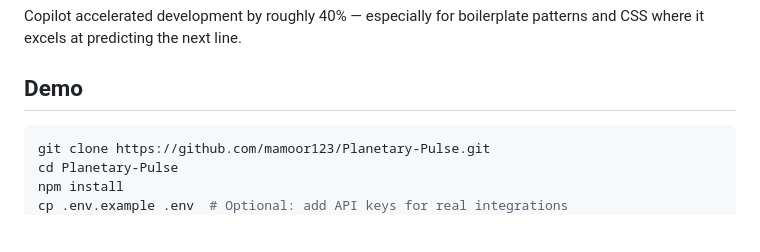
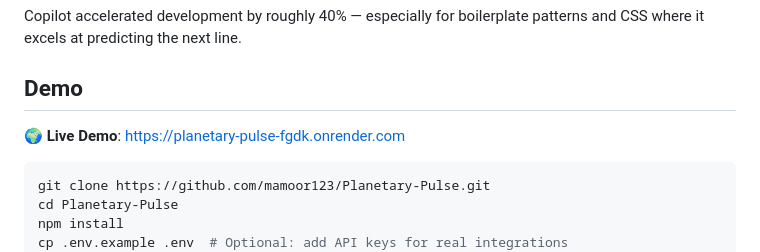
Before and after one commit to mamoor123/planetary-pulse, a Markdown page: submission.md, the part around one of its changes. Drawn GitHub-style; blank space fills up the shorter version.

Commit message:
docs: add live demo URL to submission
Live at: https://planetary-pulse-fgdk.onrender.com
Deployed on Render (free tier, Node.js auto-detected)

````diff
--- a/submission.md
+++ b/submission.md
@@ -153,6 +153,8 @@ Copilot accelerated development by roughly 40% — especially for boilerplate pa
 
 ## Demo
 
+🌍 **Live Demo**: [https://planetary-pulse-fgdk.onrender.com](https://planetary-pulse-fgdk.onrender.com)
+
 ```bash
 git clone https://github.com/mamoor123/Planetary-Pulse.git
 cd Planetary-Pulse
````
Also changed, not shown: other parts of submission.md (+1 -1 lines).
